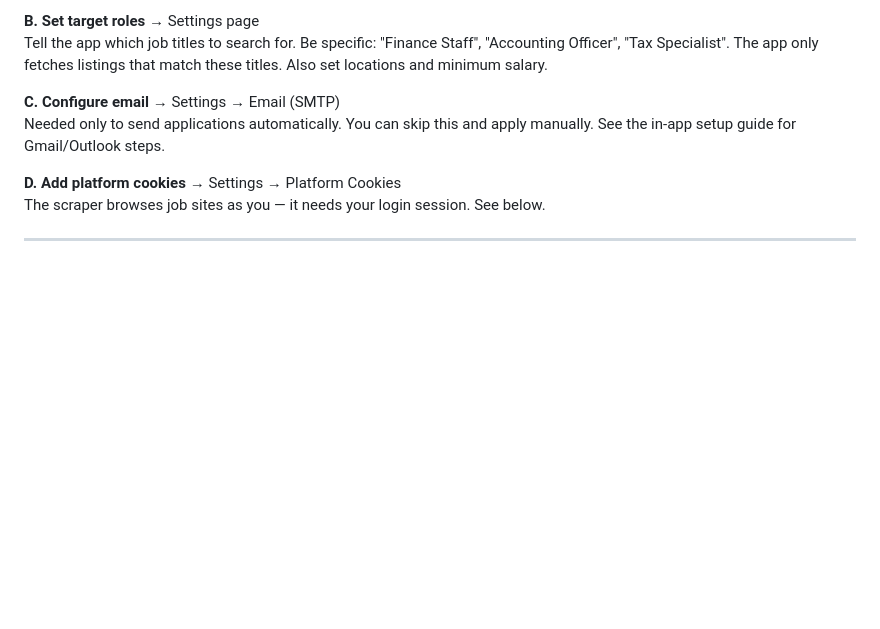
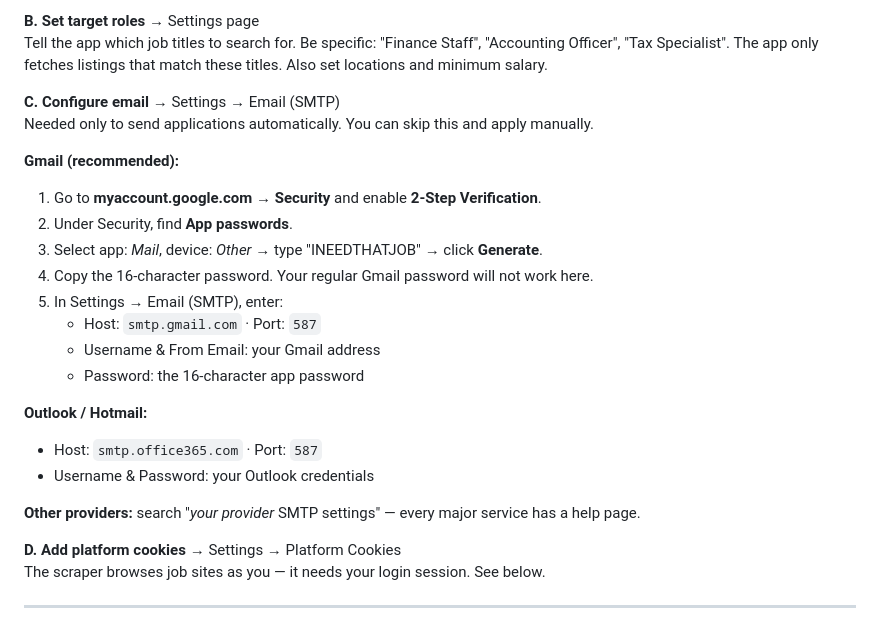
Before and after one commit to batukkilat/INEEDTHATJOB, a Markdown page: README.MD, the part around the change. GitHub-like rendering; blank space fills up the shorter version.

Commit message:
Add SMTP setup steps to README (Gmail app password, Outlook, other providers)
Co-Authored-By: Claude Sonnet 4.6 <noreply@anthropic.com>

```diff
--- a/README.MD
+++ b/README.MD
@@ -85,7 +85,23 @@ Upload your existing resume (PDF or DOCX). The app reads your skills, experience
 Tell the app which job titles to search for. Be specific: "Finance Staff", "Accounting Officer", "Tax Specialist". The app only fetches listings that match these titles. Also set locations and minimum salary.
 
 **C. Configure email** → Settings → Email (SMTP)
-Needed only to send applications automatically. You can skip this and apply manually. See the in-app setup guide for Gmail/Outlook steps.
+Needed only to send applications automatically. You can skip this and apply manually.
+
+**Gmail (recommended):**
+1. Go to **myaccount.google.com → Security** and enable **2-Step Verification**.
+2. Under Security, find **App passwords**.
+3. Select app: *Mail*, device: *Other* → type "INEEDTHATJOB" → click **Generate**.
+4. Copy the 16-character password. Your regular Gmail password will not work here.
+5. In Settings → Email (SMTP), enter:
+   - Host: `smtp.gmail.com` · Port: `587`
+   - Username & From Email: your Gmail address
+   - Password: the 16-character app password
+
+**Outlook / Hotmail:**
+- Host: `smtp.office365.com` · Port: `587`
+- Username & Password: your Outlook credentials
+
+**Other providers:** search "*your provider* SMTP settings" — every major service has a help page.
 
 **D. Add platform cookies** → Settings → Platform Cookies
 The scraper browses job sites as you — it needs your login session. See below.
```
